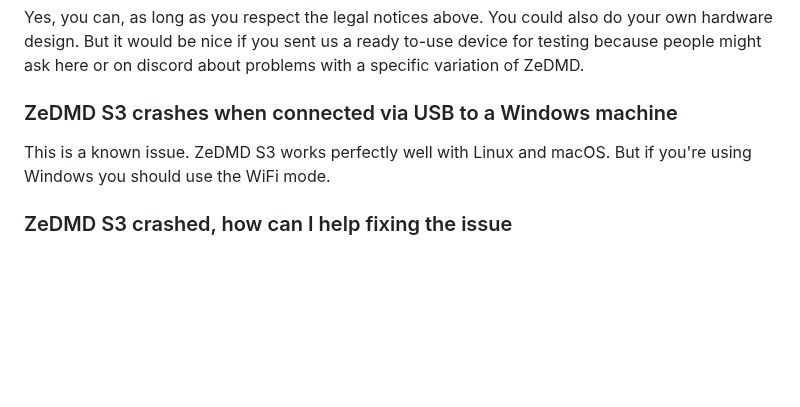
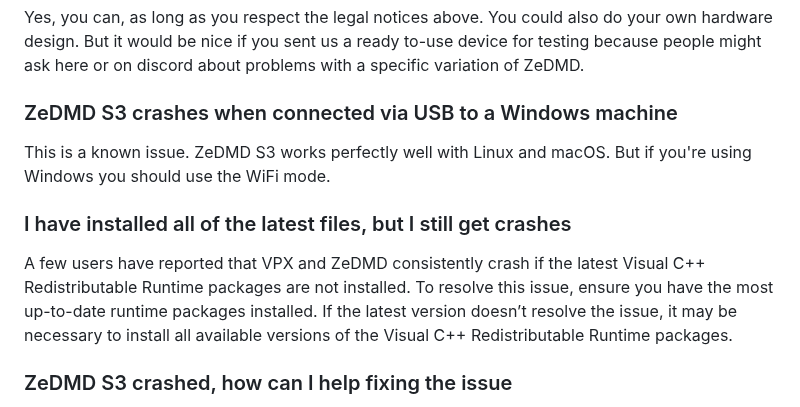
Before and after one commit to PPUC/ZeDMD, a Markdown page: README.md, the part around the change. Rendered like a GitHub page; blank space fills up the shorter version.

Commit message:
Update README.md
added possible FAQ

```diff
--- a/README.md
+++ b/README.md
@@ -137,6 +137,9 @@ Yes, you can, as long as you respect the legal notices above. You could also do
 
 This is a known issue. ZeDMD S3 works perfectly well with Linux and macOS. But if you're using Windows you should use the WiFi mode.
 
+### I have installed all of the latest files, but I still get crashes
+A few users have reported that VPX and ZeDMD consistently crash if the latest Visual C++ Redistributable Runtime packages are not installed. To resolve this issue, ensure you have the most up-to-date runtime packages installed. If the latest version doesn’t resolve the issue, it may be necessary to install all available versions of the Visual C++ Redistributable Runtime packages.
+
 ### ZeDMD S3 crashed, how can I help fixing the issue
 
 If you discover a crash, there's a good chance that a coredump has been written to flash. If you flashed the device using `pio`, you can extract and interpret the coredump:
```
